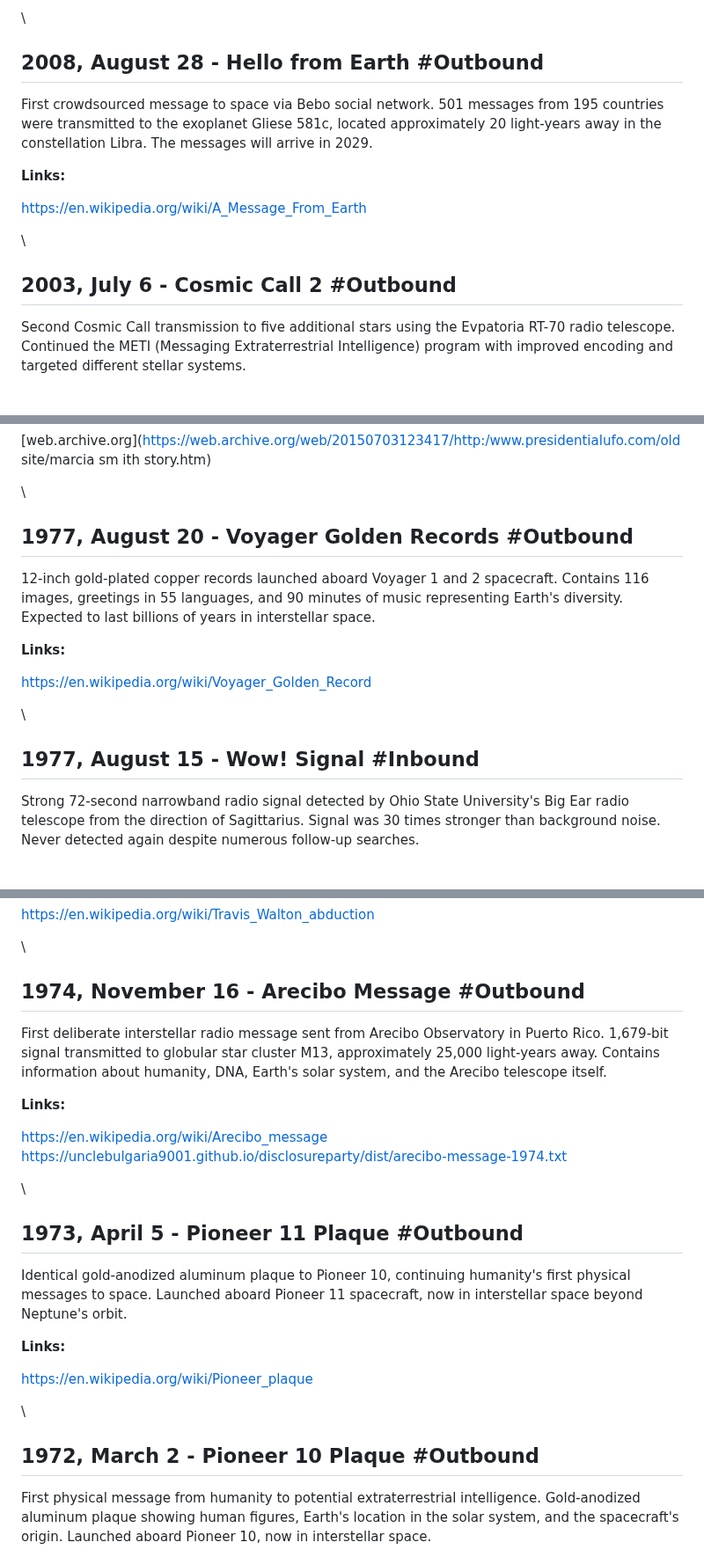
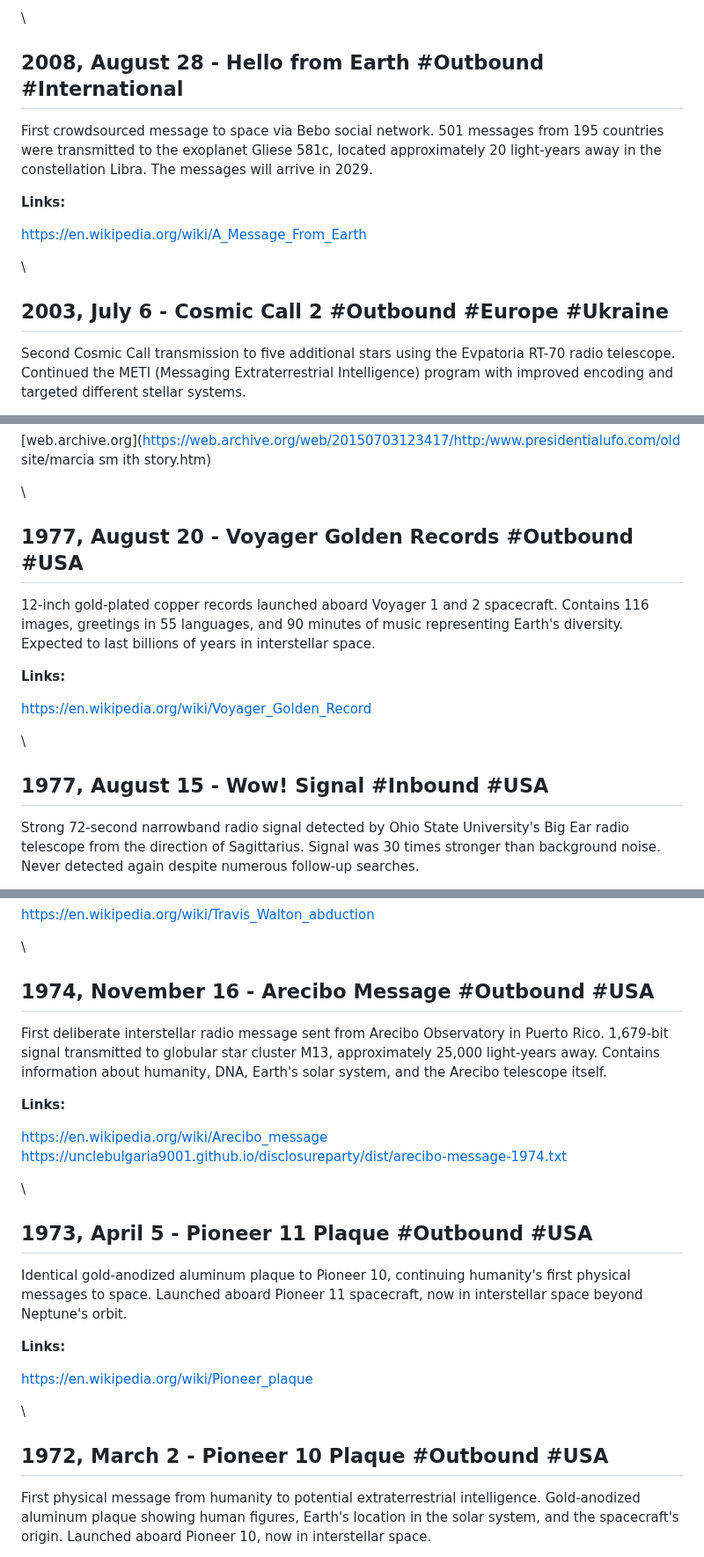
Before and after one commit to unclebulgaria9001/disclosureparty, a Markdown page: dist/chronology.md, 3 parts joined by grey strips. Shown at 88% size. Drawn GitHub-style.

```diff
--- a/dist/chronology.md
+++ b/dist/chronology.md
@@ -1571,7 +1571,7 @@ The videos were uploaded to a YouTube channel named ivan0135 in 2011. The channe
 
 \
 
-## 2008, August 28 - Hello from Earth #Outbound
+## 2008, August 28 - Hello from Earth #Outbound #International
 
 First crowdsourced message to space via Bebo social network. 501 messages from 195 countries were transmitted to the exoplanet Gliese 581c, located approximately 20 light-years away in the constellation Libra. The messages will arrive in 2029.
 
@@ -1581,7 +1581,7 @@ First crowdsourced message to space via Bebo social network. 501 messages from 1
 
 \
 
-## 2003, July 6 - Cosmic Call 2 #Outbound
+## 2003, July 6 - Cosmic Call 2 #Outbound #Europe #Ukraine
 
 Second Cosmic Call transmission to five additional stars using the Evpatoria RT-70 radio telescope. Continued the METI (Messaging Extraterrestrial Intelligence) program with improved encoding and targeted different stellar systems.
 
@@ -1715,7 +1715,7 @@ Cheyenne, WY see a large cigar-shaped UAP above its missile field. Later that da
 
 \
 
-## 1977, August 20 - Voyager Golden Records #Outbound
+## 1977, August 20 - Voyager Golden Records #Outbound #USA
 
 12-inch gold-plated copper records launched aboard Voyager 1 and 2 spacecraft. Contains 116 images, greetings in 55 languages, and 90 minutes of music representing Earth's diversity. Expected to last billions of years in interstellar space.
 
@@ -1725,7 +1725,7 @@ Cheyenne, WY see a large cigar-shaped UAP above its missile field. Later that da
 
 \
 
-## 1977, August 15 - Wow! Signal #Inbound
+## 1977, August 15 - Wow! Signal #Inbound #USA
 
 Strong 72-second narrowband radio signal detected by Ohio State University's Big Ear radio telescope from the direction of Sagittarius. Signal was 30 times stronger than background noise. Never detected again despite numerous follow-up searches.
 
@@ -1759,7 +1759,7 @@ In Arizona's Apache-Sitgreaves National Forest, logger Travis Walton vanished af
 
 \
 
-## 1974, November 16 - Arecibo Message #Outbound
+## 1974, November 16 - Arecibo Message #Outbound #USA
 
 First deliberate interstellar radio message sent from Arecibo Observatory in Puerto Rico. 1,679-bit signal transmitted to globular star cluster M13, approximately 25,000 light-years away. Contains information about humanity, DNA, Earth's solar system, and the Arecibo telescope itself.
 
@@ -1770,7 +1770,7 @@ First deliberate interstellar radio message sent from Arecibo Observatory in Pue
 
 \
 
-## 1973, April 5 - Pioneer 11 Plaque #Outbound
+## 1973, April 5 - Pioneer 11 Plaque #Outbound #USA
 
 Identical gold-anodized aluminum plaque to Pioneer 10, continuing humanity's first physical messages to space. Launched aboard Pioneer 11 spacecraft, now in interstellar space beyond Neptune's orbit.
 
@@ -1780,7 +1780,7 @@ Identical gold-anodized aluminum plaque to Pioneer 10, continuing humanity's fir
 
 \
 
-## 1972, March 2 - Pioneer 10 Plaque #Outbound
+## 1972, March 2 - Pioneer 10 Plaque #Outbound #USA
 
 First physical message from humanity to potential extraterrestrial intelligence. Gold-anodized aluminum plaque showing human figures, Earth's location in the solar system, and the spacecraft's origin. Launched aboard Pioneer 10, now in interstellar space.
 
```
Also changed, not shown: other parts of dist/chronology.md (+6 -6 lines).
